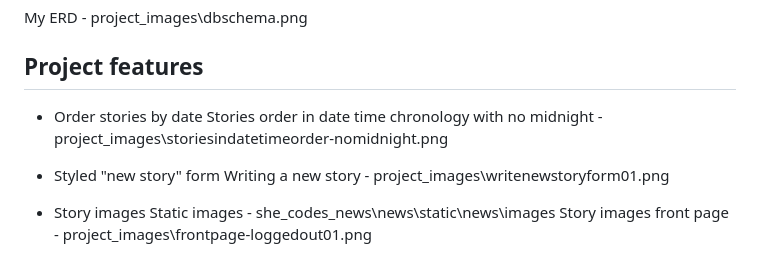
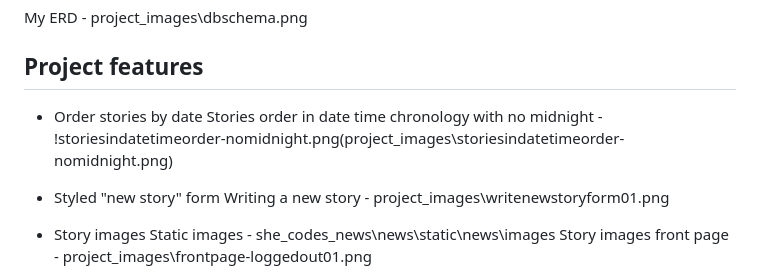
Before and after one commit to BBLogan/goodshecodesnews, a Markdown page: README.md, the part around the change. Rendered like a GitHub page.

```diff
--- a/README.md
+++ b/README.md
@@ -30,7 +30,7 @@ My ERD - project_images\dbschema.png
 
 ## Project features
 - Order stories by date
-Stories order in date time chronology with no midnight - project_images\storiesindatetimeorder-nomidnight.png
+Stories order in date time chronology with no midnight - !storiesindatetimeorder-nomidnight.png(project_images\storiesindatetimeorder-nomidnight.png)
 
 - Styled "new story" form
 Writing a new story - project_images\writenewstoryform01.png
```
